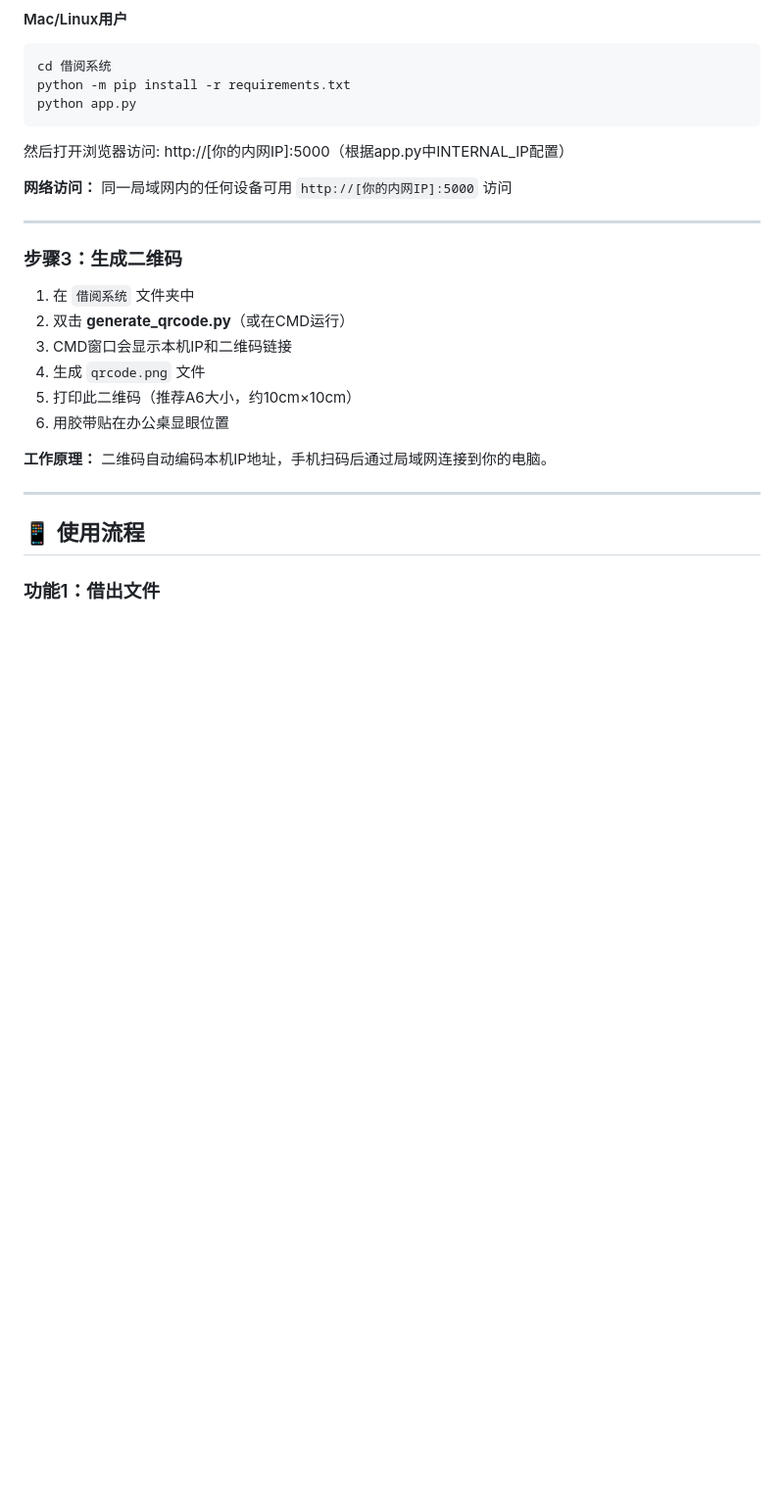
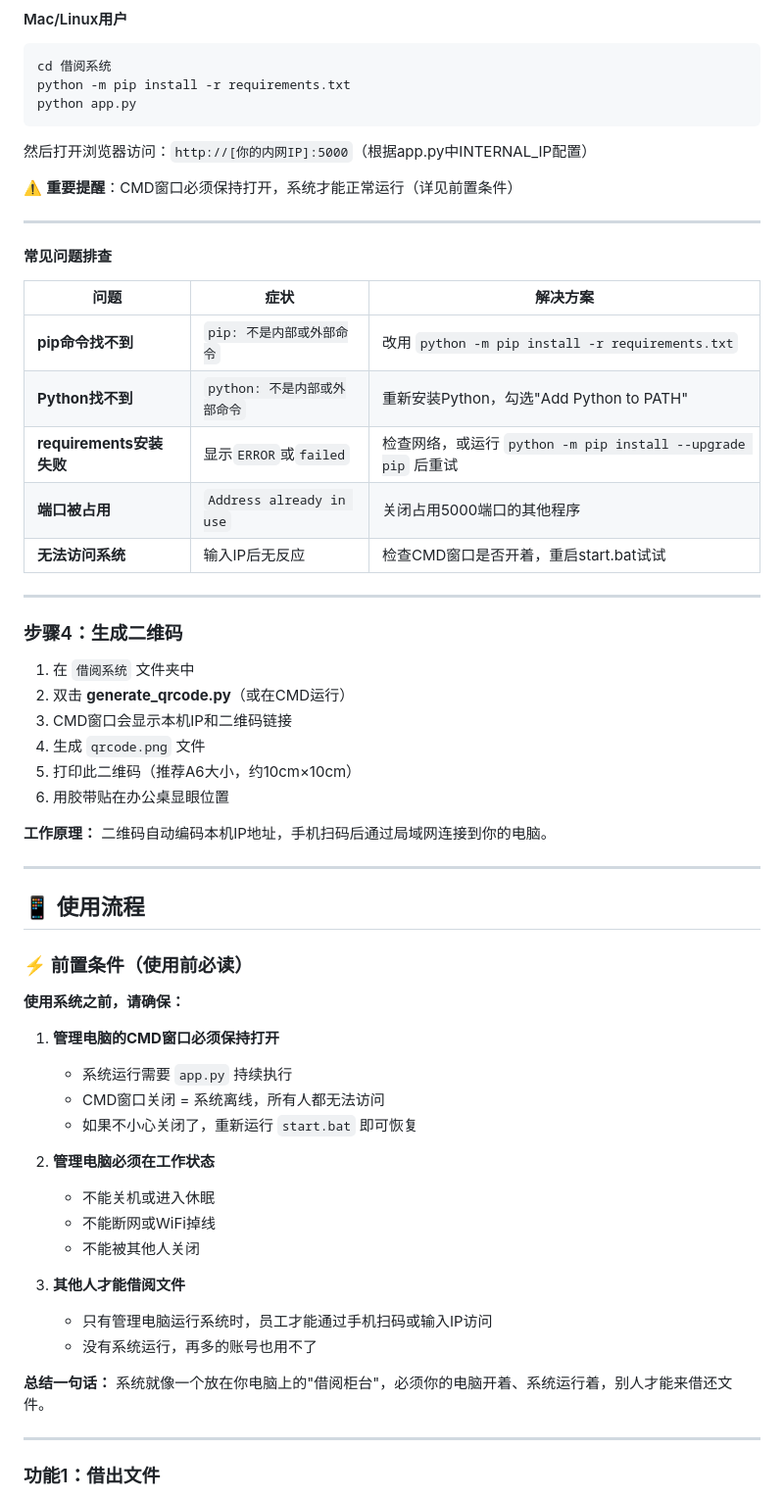
Before and after one commit to lydiaguo439/intranet-borrow-system, a Markdown page: README.md, the part around one of its changes. Shown at 98% size. Rendered like a GitHub page; blank space fills up the shorter version.

````diff
--- a/README.md
+++ b/README.md
@@ -43,13 +86,25 @@ python -m pip install -r requirements.txt
 python app.py
 ```
 
-然后打开浏览器访问: http://[你的内网IP]:5000（根据app.py中INTERNAL_IP配置）
+然后打开浏览器访问：`http://[你的内网IP]:5000`（根据app.py中INTERNAL_IP配置）
 
-**网络访问：** 同一局域网内的任何设备可用 `http://[你的内网IP]:5000` 访问
+⚠️ **重要提醒**：CMD窗口必须保持打开，系统才能正常运行（详见前置条件）
 
 ---
 
-### 步骤3：生成二维码
+#### 常见问题排查
+
+| 问题 | 症状 | 解决方案 |
+|------|------|--------|
+| **pip命令找不到** | `pip: 不是内部或外部命令` | 改用 `python -m pip install -r requirements.txt` |
+| **Python找不到** | `python: 不是内部或外部命令` | 重新安装Python，勾选"Add Python to PATH" |
+| **requirements安装失败** | 显示`ERROR`或`failed` | 检查网络，或运行 `python -m pip install --upgrade pip` 后重试 |
+| **端口被占用** | `Address already in use` | 关闭占用5000端口的其他程序 |
+| **无法访问系统** | 输入IP后无反应 | 检查CMD窗口是否开着，重启start.bat试试 |
+
+---
+
+### 步骤4：生成二维码
 
 1. 在 `借阅系统` 文件夹中
 2. 双击 **generate_qrcode.py**（或在CMD运行）
@@ -63,6 +118,28 @@ python app.py
 ---
 
 ## 📱 使用流程
+
+### ⚡ 前置条件（使用前必读）
+
+**使用系统之前，请确保：**
+
+1. **管理电脑的CMD窗口必须保持打开**
+   - 系统运行需要 `app.py` 持续执行
+   - CMD窗口关闭 = 系统离线，所有人都无法访问
+   - 如果不小心关闭了，重新运行 `start.bat` 即可恢复
+
+2. **管理电脑必须在工作状态**
+   - 不能关机或进入休眠
+   - 不能断网或WiFi掉线
+   - 不能被其他人关闭
+
+3. **其他人才能借阅文件**
+   - 只有管理电脑运行系统时，员工才能通过手机扫码或输入IP访问
+   - 没有系统运行，再多的账号也用不了
+
+**总结一句话：** 系统就像一个放在你电脑上的"借阅柜台"，必须你的电脑开着、系统运行着，别人才能来借还文件。
+
+---
 
 ### 功能1：借出文件
 
````
Also changed, not shown: other parts of README.md (+127 -90 lines).
